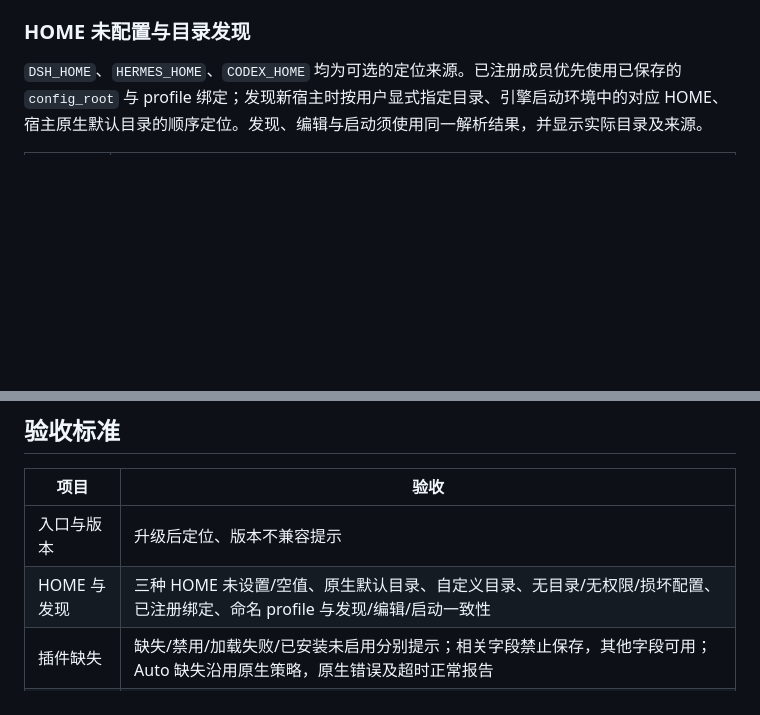
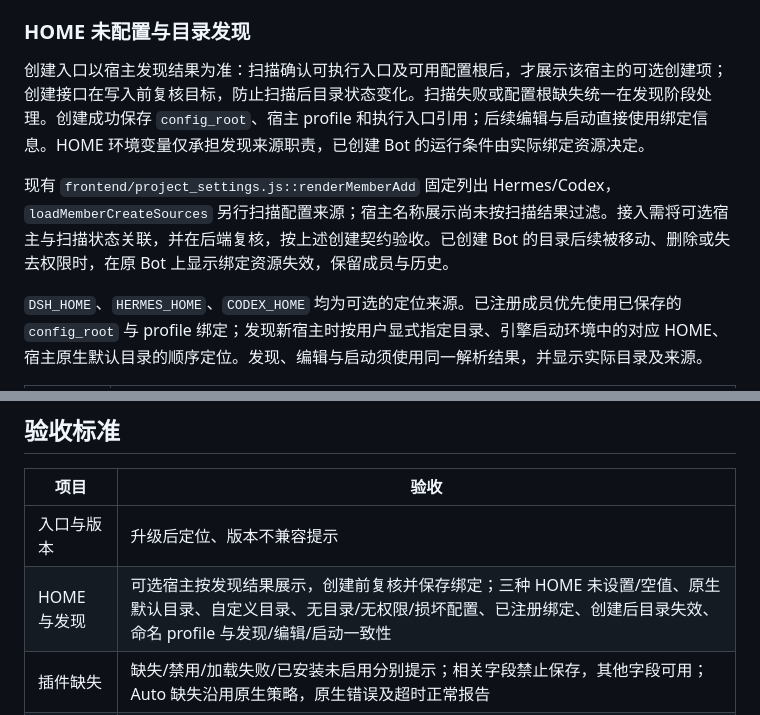
Before and after one commit to Xinjikang/bot-group, a Markdown page: docs/design/2026-10-31-dsh-integration.md, 2 parts joined by grey strips. GitHub-like rendering; blank space fills up the shorter version.

Commit message:
docs: gate host creation on discovery scan

```diff
--- a/docs/design/2026-10-31-dsh-integration.md
+++ b/docs/design/2026-10-31-dsh-integration.md
@@ -151,6 +151,10 @@ Auto review 缺失属于可选能力缺失，显示状态即可。执行沿用 D
 
 ### HOME 未配置与目录发现
 
+创建入口以宿主发现结果为准：扫描确认可执行入口及可用配置根后，才展示该宿主的可选创建项；创建接口在写入前复核目标，防止扫描后目录状态变化。扫描失败或配置根缺失统一在发现阶段处理。创建成功保存 `config_root`、宿主 profile 和执行入口引用；后续编辑与启动直接使用绑定信息。HOME 环境变量仅承担发现来源职责，已创建 Bot 的运行条件由实际绑定资源决定。
+
+现有 `frontend/project_settings.js::renderMemberAdd` 固定列出 Hermes/Codex，`loadMemberCreateSources` 另行扫描配置来源；宿主名称展示尚未按扫描结果过滤。接入需将可选宿主与扫描状态关联，并在后端复核，按上述创建契约验收。已创建 Bot 的目录后续被移动、删除或失去权限时，在原 Bot 上显示绑定资源失效，保留成员与历史。
+
 `DSH_HOME`、`HERMES_HOME`、`CODEX_HOME` 均为可选的定位来源。已注册成员优先使用已保存的 `config_root` 与 profile 绑定；发现新宿主时按用户显式指定目录、引擎启动环境中的对应 HOME、宿主原生默认目录的顺序定位。发现、编辑与启动须使用同一解析结果，并显示实际目录及来源。
 
 | 宿主 | HOME 缺省时的发现位置 |
@@ -176,7 +180,7 @@ Auto review 缺失属于可选能力缺失，显示状态即可。执行沿用 D
 | 项目 | 验收 |
 | --- | --- |
 | 入口与版本 | 升级后定位、版本不兼容提示 |
-| HOME 与发现 | 三种 HOME 未设置/空值、原生默认目录、自定义目录、无目录/无权限/损坏配置、已注册绑定、命名 profile 与发现/编辑/启动一致性 |
+| HOME 与发现 | 可选宿主按发现结果展示，创建前复核并保存绑定；三种 HOME 未设置/空值、原生默认目录、自定义目录、无目录/无权限/损坏配置、已注册绑定、创建后目录失效、命名 profile 与发现/编辑/启动一致性 |
 | 插件缺失 | 缺失/禁用/加载失败/已安装未启用分别提示；相关字段禁止保存，其他字段可用；Auto 缺失沿用原生策略，原生错误及超时正常报告 |
 | Profile 编辑 | 字段映射、人格实际加载、项目/全局范围、清空覆盖、并发冲突、未知字段保留、备份恢复、部分保存提示及生效时机 |
 | 命令与交互 | `/new`、`/stop`、`/help` 的实际闭环；`/steer` 明确能力提示；菜单/帮助一致、参数错误与作用域隔离 |
```
